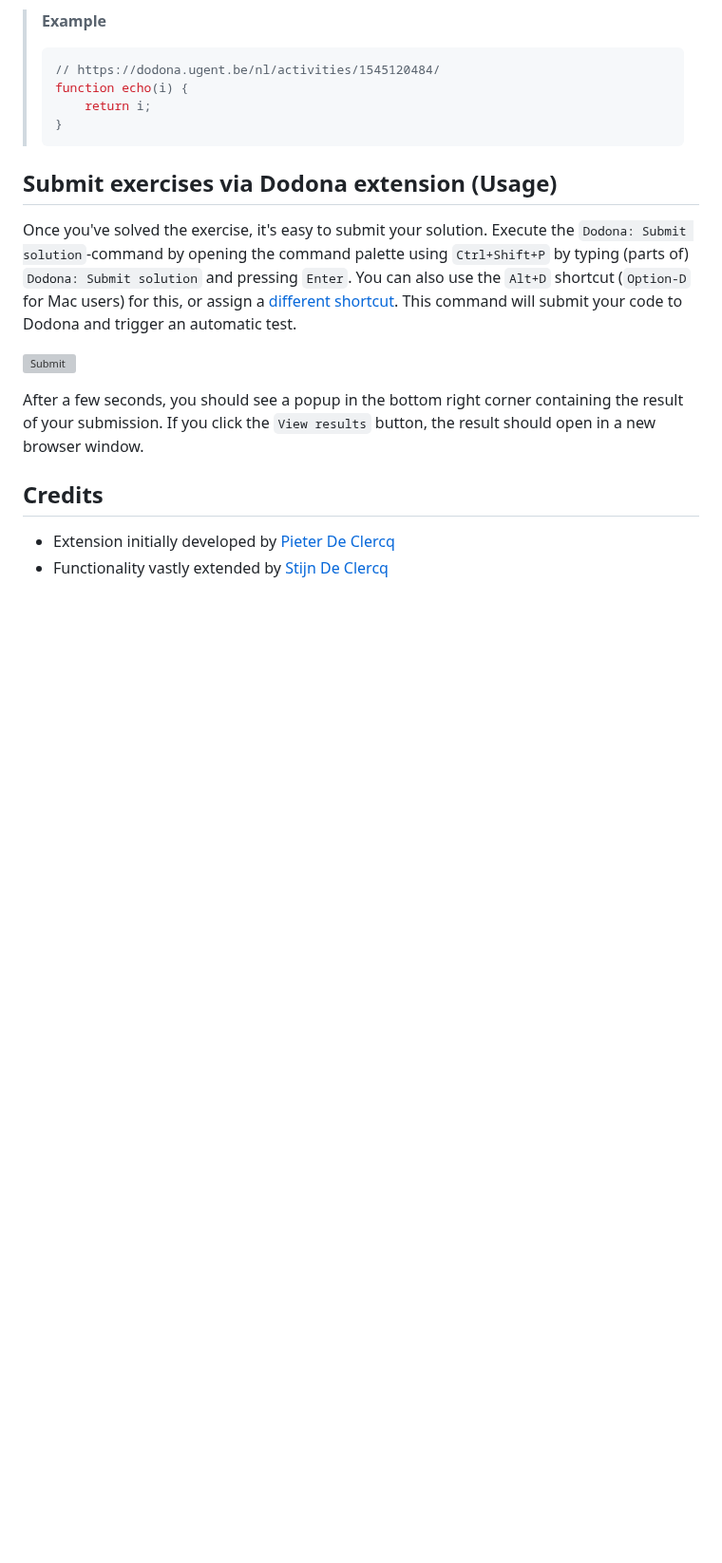
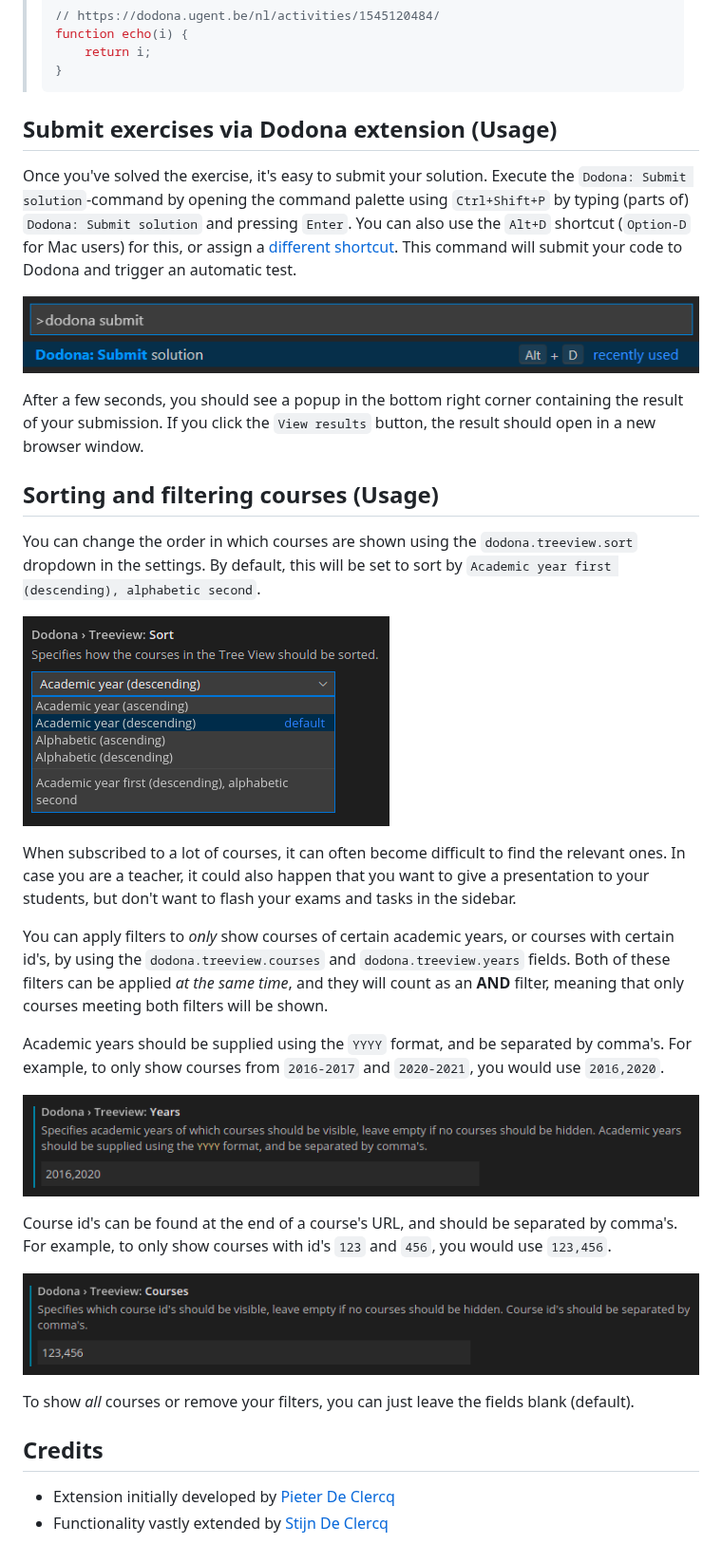
Before and after one commit to thepieterdc/dodona-plugin-vscode, a Markdown page: README.md, the part around one of its changes. Shown at 95% size. Rendered like a GitHub page; pictures changed too: assets/filter-courses-example.png (added), assets/filter-years-example.png (added), assets/sort-example.png (added); blank space fills up the shorter version; grey boxes are pictures that could not be loaded.

Commit message:
Add filters to readme (Fixes #75)

```diff
--- a/README.md
+++ b/README.md
@@ -50,6 +50,26 @@ Once you've solved the exercise, it's easy to submit your solution. Execute the
 
 After a few seconds, you should see a popup in the bottom right corner containing the result of your submission. If you click the `View results` button, the result should open in a new browser window.
 
+## Sorting and filtering courses (Usage)
+
+You can change the order in which courses are shown using the `dodona.treeview.sort` dropdown in the settings. By default, this will be set to sort by `Academic year first (descending), alphabetic second`.
+
+![Sorting](assets/sort-example.png)
+
+When subscribed to a lot of courses, it can often become difficult to find the relevant ones. In case you are a teacher, it could also happen that you want to give a presentation to your students, but don't want to flash your exams and tasks in the sidebar.
+
+You can apply filters to _only_ show courses of certain academic years, or courses with certain id's, by using the `dodona.treeview.courses` and `dodona.treeview.years` fields. Both of these filters can be applied _at the same time_, and they will count as an **AND** filter, meaning that only courses meeting both filters will be shown.
+
+Academic years should be supplied using the `YYYY` format, and be separated by comma's. For example, to only show courses from `2016-2017` and `2020-2021`, you would use `2016,2020`.
+
+![FilterYears](assets/filter-years-example.png)
+
+Course id's can be found at the end of a course's URL, and should be separated by comma's. For example, to only show courses with id's `123` and `456`, you would use `123,456`.
+
+![FilterCOurses](assets/filter-courses-example.png)
+
+To show _all_ courses or remove your filters, you can just leave the fields blank (default).
+
 ## Credits
 
 -   Extension initially developed by [Pieter De Clercq](https://thepieterdc.github.io/)
```
Also changed, not shown: other parts of README.md (+2 -2 lines), assets/submit2.png (renamed from assets/submit2.PNG), 1 other file.
